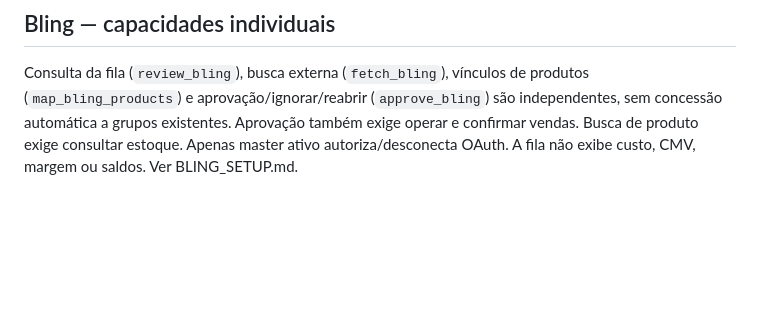
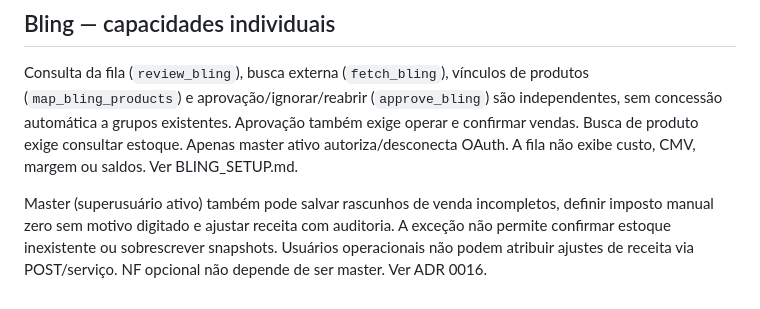
Before and after one commit to andreiruck-max/mvet, a Markdown page: docs/PERMISSIONS.md, the part around the change. GitHub-like rendering; blank space fills up the shorter version.

```diff
--- a/docs/PERMISSIONS.md
+++ b/docs/PERMISSIONS.md
@@ -78,3 +78,5 @@ Qualquer usuário autenticado abre a central, mas recebe somente categorias auto
 ## Bling — capacidades individuais
 
 Consulta da fila (`review_bling`), busca externa (`fetch_bling`), vínculos de produtos (`map_bling_products`) e aprovação/ignorar/reabrir (`approve_bling`) são independentes, sem concessão automática a grupos existentes. Aprovação também exige operar e confirmar vendas. Busca de produto exige consultar estoque. Apenas master ativo autoriza/desconecta OAuth. A fila não exibe custo, CMV, margem ou saldos. Ver BLING_SETUP.md.
+
+Master (superusuário ativo) também pode salvar rascunhos de venda incompletos, definir imposto manual zero sem motivo digitado e ajustar receita com auditoria. A exceção não permite confirmar estoque inexistente ou sobrescrever snapshots. Usuários operacionais não podem atribuir ajustes de receita via POST/serviço. NF opcional não depende de ser master. Ver ADR 0016.
```
Also changed, not shown: docs/BACKLOG.md (+5 -3 lines), docs/TESTING.md (+2 -0 lines).
